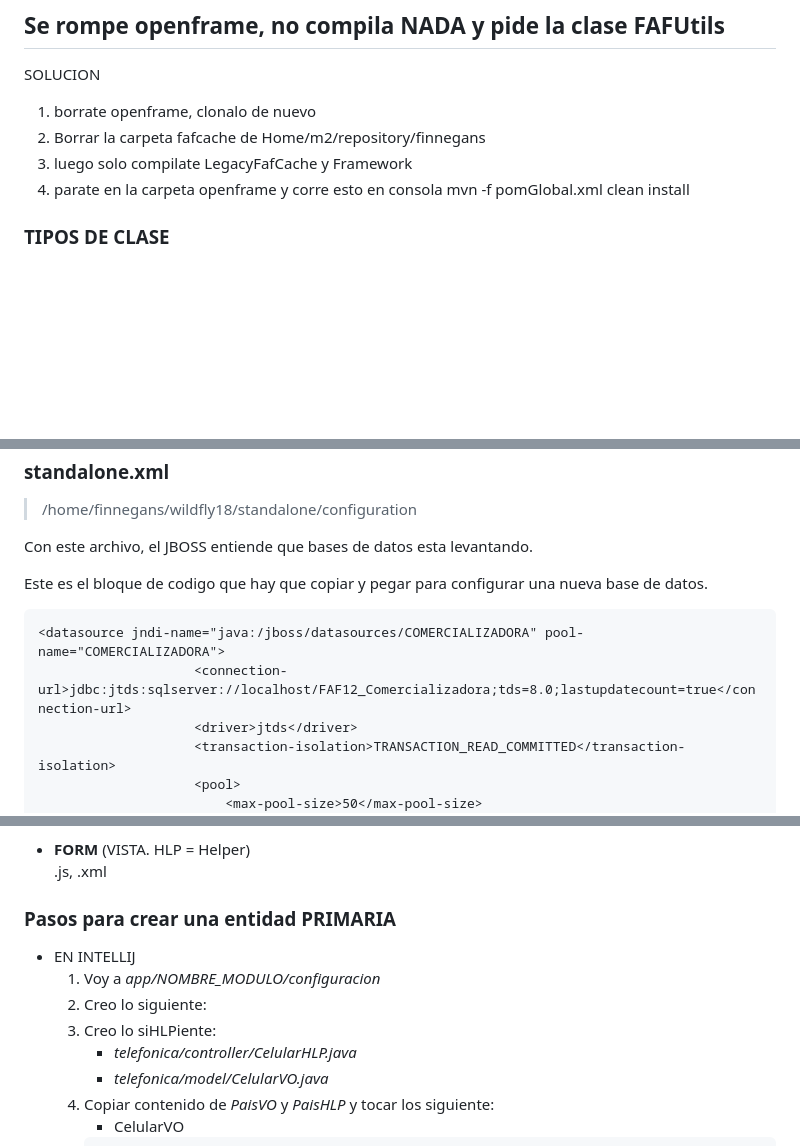
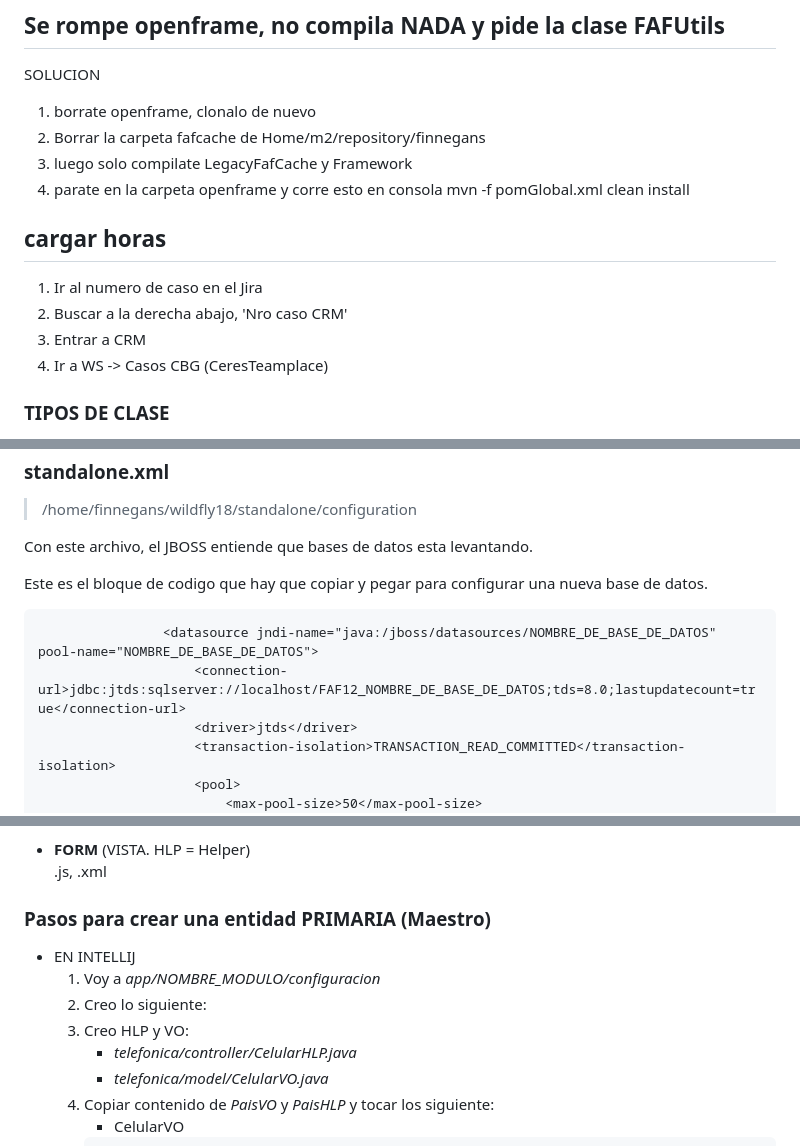
Before and after one commit to aleingercher/apuntes, a Markdown page: finnegans.md, 3 parts joined by grey strips. Rendered like a GitHub page; blank space fills up the shorter version.

````diff
--- a/finnegans.md
+++ b/finnegans.md
@@ -90,6 +90,13 @@ SOLUCION
 3. luego solo compilate LegacyFafCache y Framework
 4. parate en la carpeta openframe y corre esto en consola
     mvn -f pomGlobal.xml clean install
+
+## cargar horas
+
+1. Ir al numero de caso en el Jira
+2. Buscar a la derecha abajo, 'Nro caso CRM'
+3. Entrar a CRM
+4. Ir a WS -> Casos CBG (CeresTeamplace)
 
 
 
@@ -354,11 +361,10 @@ END
 
 Con este archivo, el JBOSS entiende que bases de datos esta levantando.
 
-
 Este es el bloque de codigo que hay que copiar y pegar para configurar una nueva base de datos.
 ```xml
-<datasource jndi-name="java:/jboss/datasources/COMERCIALIZADORA" pool-name="COMERCIALIZADORA">
-                    <connection-url>jdbc:jtds:sqlserver://localhost/FAF12_Comercializadora;tds=8.0;lastupdatecount=true</connection-url>
+                <datasource jndi-name="java:/jboss/datasources/NOMBRE_DE_BASE_DE_DATOS" pool-name="NOMBRE_DE_BASE_DE_DATOS">
+                    <connection-url>jdbc:jtds:sqlserver://localhost/FAF12_NOMBRE_DE_BASE_DE_DATOS;tds=8.0;lastupdatecount=true</connection-url>
                     <driver>jtds</driver>
                     <transaction-isolation>TRANSACTION_READ_COMMITTED</transaction-isolation>
                     <pool>
@@ -615,11 +623,11 @@ Herramienta de Teamplace para manejar base de datos desde desde la App
     .js, .xml
 
 
-### Pasos para crear una entidad PRIMARIA
+### Pasos para crear una entidad PRIMARIA (**Maestro**)
 - EN INTELLIJ
     1. Voy a _app/NOMBRE_MODULO/configuracion_
     1. Creo lo siguiente:
-    1. Creo lo siHLPiente:
+    1. Creo HLP y VO:
         - _telefonica/controller/CelularHLP.java_
         - _telefonica/model/CelularVO.java_
     1. Copiar contenido de _PaisVO_ y _PaisHLP_ y tocar los siguiente:
````
Also changed, not shown: other parts of finnegans.md (+8 -5 lines), Ingles.md (+77 -6 lines).
